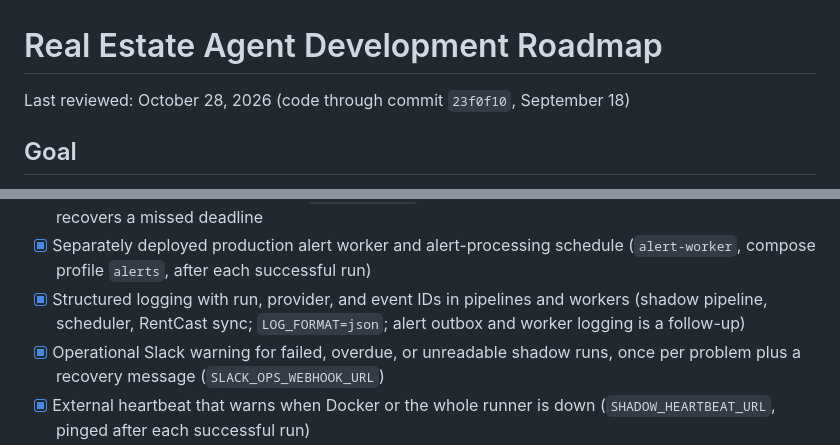
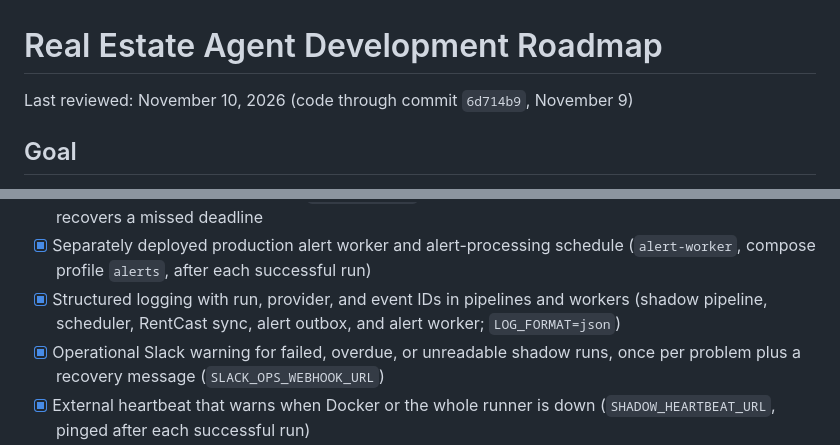
Before and after one commit to CSpha/real-estate-agent, a Markdown page: ROADMAP.md, 2 parts joined by grey strips. Rendered like a GitHub page.

```diff
--- a/ROADMAP.md
+++ b/ROADMAP.md
@@ -1,6 +1,6 @@
 # Real Estate Agent Development Roadmap
 
-Last reviewed: October 28, 2026 (code through commit `23f0f10`, September 18)
+Last reviewed: November 10, 2026 (code through commit `6d714b9`, November 9)
 
 ## Goal
 
@@ -320,8 +346,8 @@ unless their terms and an explicit agreement authorize it.
 - [x] Separately deployed production alert worker and alert-processing schedule
       (`alert-worker`, compose profile `alerts`, after each successful run)
 - [x] Structured logging with run, provider, and event IDs in pipelines and workers
-      (shadow pipeline, scheduler, RentCast sync; `LOG_FORMAT=json`; alert
-      outbox and worker logging is a follow-up)
+      (shadow pipeline, scheduler, RentCast sync, alert outbox, and alert
+      worker; `LOG_FORMAT=json`)
 - [x] Operational Slack warning for failed, overdue, or unreadable shadow runs,
       once per problem plus a recovery message (`SLACK_OPS_WEBHOOK_URL`)
 - [x] External heartbeat that warns when Docker or the whole runner is down
```
Also changed, not shown: other parts of ROADMAP.md (+58 -15 lines).
